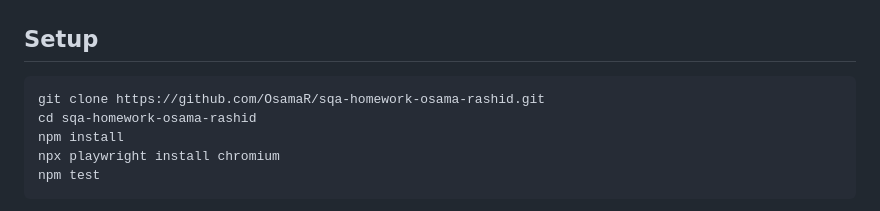
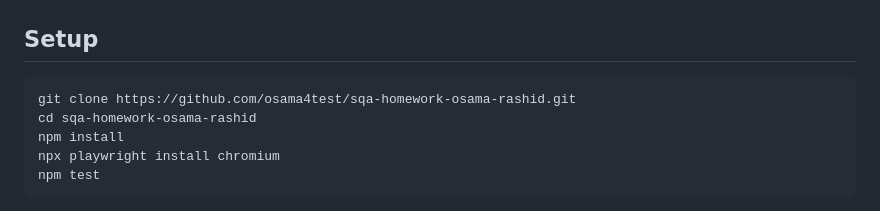
Before and after one commit to osama4test/sqa-homework-osama-rashid, a Markdown page: README.md, the part around the change. Drawn GitHub-style.

Commit message:
fix: correct clone URL in README to osama4test
Co-Authored-By: Claude Sonnet 4.6 <noreply@anthropic.com>

````diff
--- a/README.md
+++ b/README.md
@@ -3,7 +3,7 @@
 ## Setup
 
 ```bash
-git clone https://github.com/OsamaR/sqa-homework-osama-rashid.git
+git clone https://github.com/osama4test/sqa-homework-osama-rashid.git
 cd sqa-homework-osama-rashid
 npm install
 npx playwright install chromium
````
